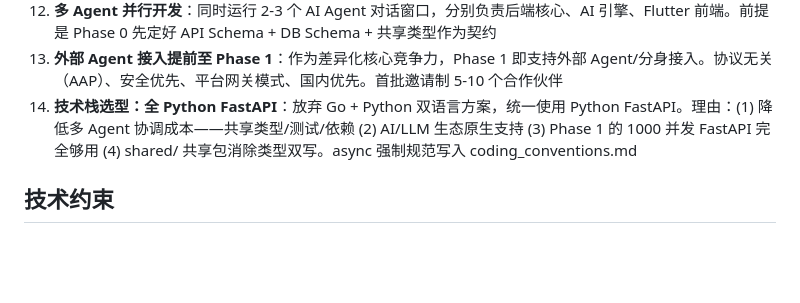
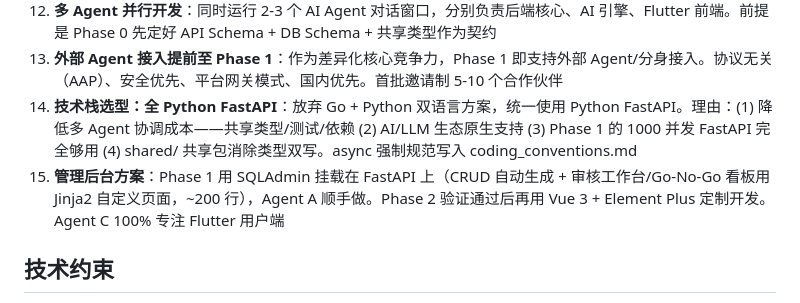
Before and after one commit to jiaheweb3/ai_university, a Markdown page: context_memory/project_decisions.md, the part around the change. Rendered like a GitHub page; blank space fills up the shorter version.

```diff
--- a/context_memory/project_decisions.md
+++ b/context_memory/project_decisions.md
@@ -31,6 +31,7 @@
 12. **多 Agent 并行开发**：同时运行 2-3 个 AI Agent 对话窗口，分别负责后端核心、AI 引擎、Flutter 前端。前提是 Phase 0 先定好 API Schema + DB Schema + 共享类型作为契约
 13. **外部 Agent 接入提前至 Phase 1**：作为差异化核心竞争力，Phase 1 即支持外部 Agent/分身接入。协议无关（AAP）、安全优先、平台网关模式、国内优先。首批邀请制 5-10 个合作伙伴
 14. **技术栈选型：全 Python FastAPI**：放弃 Go + Python 双语言方案，统一使用 Python FastAPI。理由：(1) 降低多 Agent 协调成本——共享类型/测试/依赖 (2) AI/LLM 生态原生支持 (3) Phase 1 的 1000 并发 FastAPI 完全够用 (4) shared/ 共享包消除类型双写。async 强制规范写入 coding_conventions.md
+15. **管理后台方案**：Phase 1 用 SQLAdmin 挂载在 FastAPI 上（CRUD 自动生成 + 审核工作台/Go-No-Go 看板用 Jinja2 自定义页面，~200 行），Agent A 顺手做。Phase 2 验证通过后再用 Vue 3 + Element Plus 定制开发。Agent C 100% 专注 Flutter 用户端
 
 ## 技术约束
 - 消息：先实时通道再落审计库，Outbox 模式保证至少一次
```
Also changed, not shown: plans/多Agent并行开发计划.md (+25 -21 lines).
